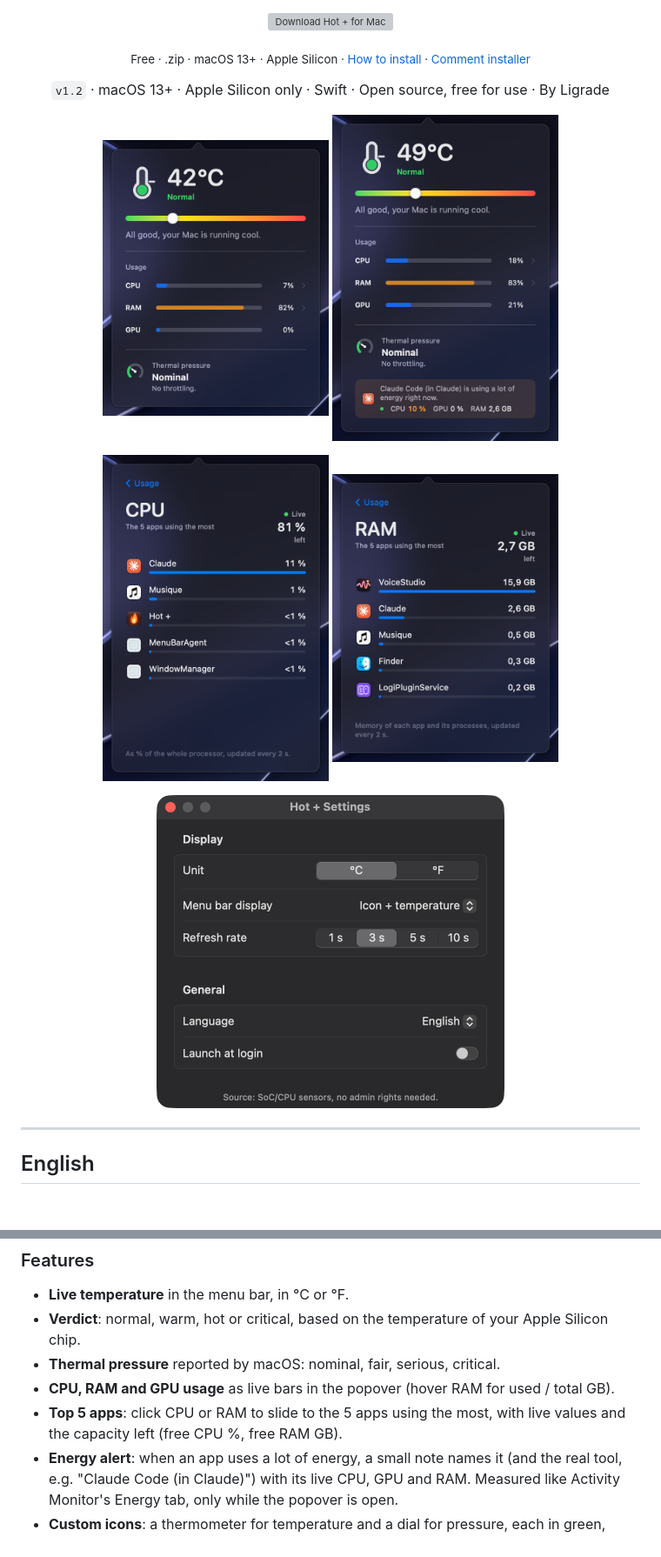
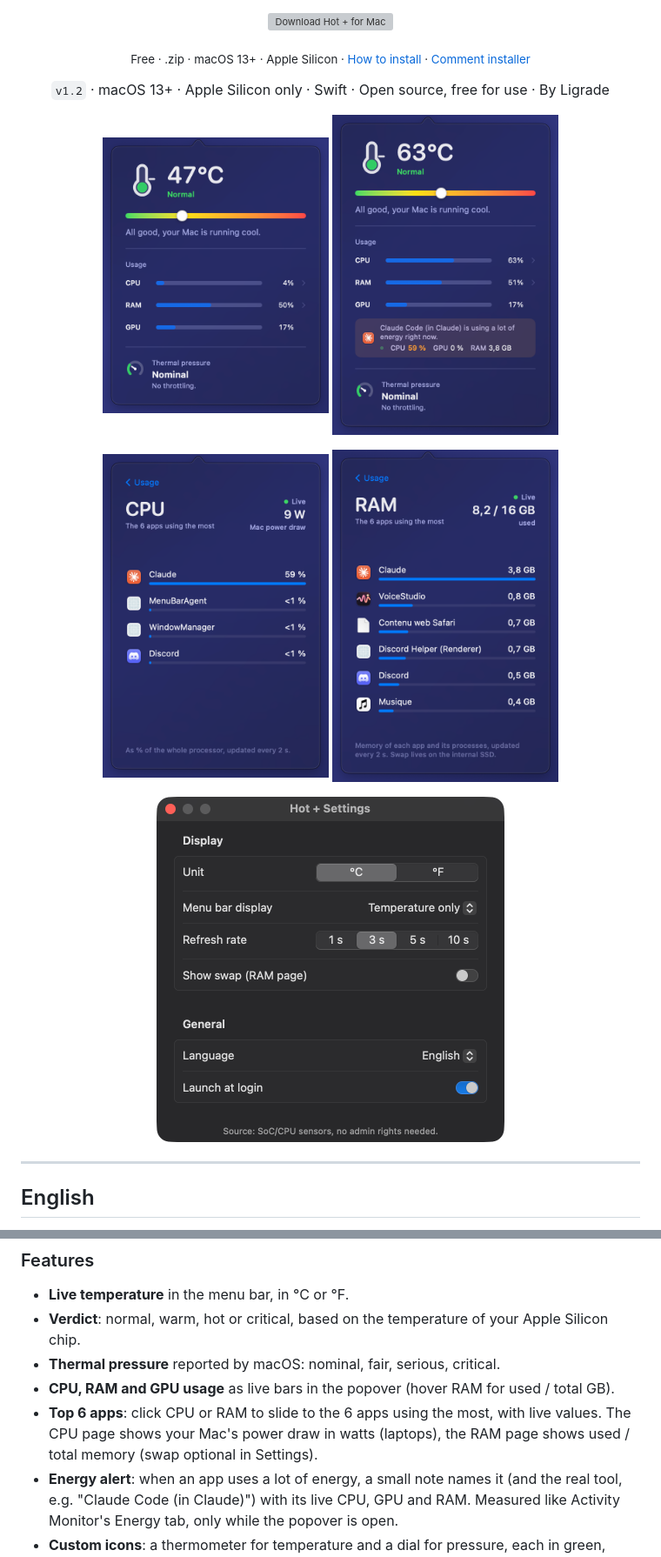
Before and after one commit to Ligrade/hot-plus, a Markdown page: README.md, 2 parts joined by grey strips. Shown at 87% size. GitHub-like rendering; pictures changed too: assets/screenshots/note.png, assets/screenshots/popover.png, assets/screenshots/settings.png; blank space fills up the shorter version; grey boxes are pictures that could not be loaded.

Commit message:
Met à jour les captures du README et le texte du Top 6
Co-Authored-By: Claude Sonnet 5.5 <noreply@anthropic.com>

```diff
--- a/README.md
+++ b/README.md
@@ -50,7 +50,7 @@ Hot + is a tiny menu-bar app for macOS. It shows the temperature of your Mac, te
 - **Verdict**: normal, warm, hot or critical, based on the temperature of your Apple Silicon chip.
 - **Thermal pressure** reported by macOS: nominal, fair, serious, critical.
 - **CPU, RAM and GPU usage** as live bars in the popover (hover RAM for used / total GB).
-- **Top 5 apps**: click CPU or RAM to slide to the 5 apps using the most, with live values and the capacity left (free CPU %, free RAM GB).
+- **Top 6 apps**: click CPU or RAM to slide to the 6 apps using the most, with live values. The CPU page shows your Mac's power draw in watts (laptops), the RAM page shows used / total memory (swap optional in Settings).
 - **Energy alert**: when an app uses a lot of energy, a small note names it (and the real tool, e.g. "Claude Code (in Claude)") with its live CPU, GPU and RAM. Measured like Activity Monitor's Energy tab, only while the popover is open.
 - **Custom icons**: a thermometer for temperature and a dial for pressure, each in green, amber or red.
 - **Menu bar display**: icon + temperature, temperature only, or icon only.
```
Also changed, not shown: other parts of README.md (+5 -5 lines).
